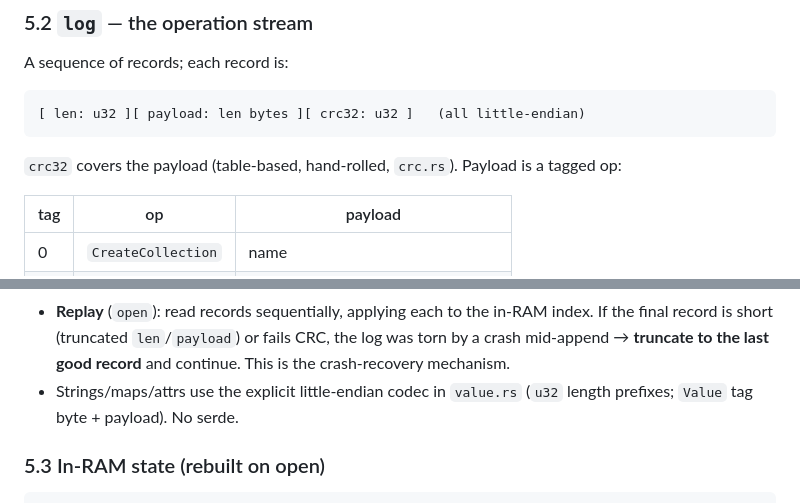
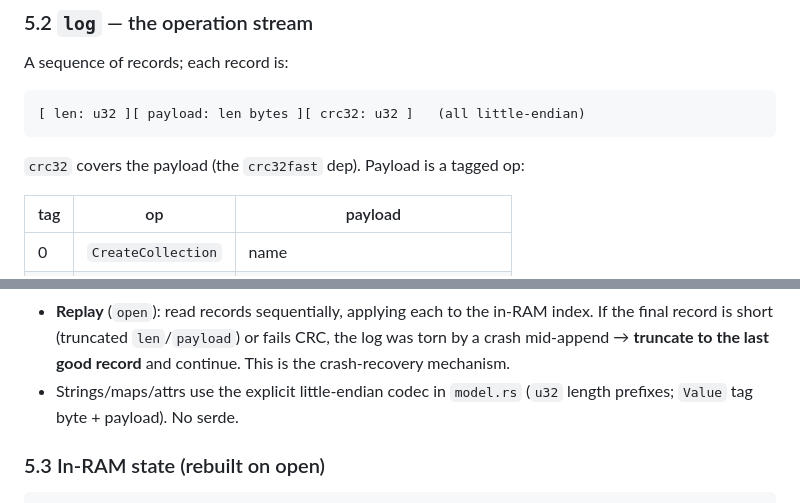
Before and after one commit to duckedup/nidus, a Markdown page: SPEC.md, 2 parts joined by grey strips. Drawn GitHub-style.

````diff
--- a/SPEC.md
+++ b/SPEC.md
@@ -379,7 +379,7 @@ A sequence of records; each record is:
 [ len: u32 ][ payload: len bytes ][ crc32: u32 ]   (all little-endian)
 ```
 
-`crc32` covers the payload (table-based, hand-rolled, `crc.rs`). Payload is a
+`crc32` covers the payload (the `crc32fast` dep). Payload is a
 tagged op:
 
 | tag | op | payload |
@@ -398,7 +398,7 @@ tagged op:
   index. If the final record is short (truncated `len`/`payload`) or fails CRC, the
   log was torn by a crash mid-append → **truncate to the last good record** and
   continue. This is the crash-recovery mechanism.
-- Strings/maps/attrs use the explicit little-endian codec in `value.rs`
+- Strings/maps/attrs use the explicit little-endian codec in `model.rs`
   (`u32` length prefixes; `Value` tag byte + payload). No serde.
 
 ### 5.3 In-RAM state (rebuilt on open)
````
Also changed, not shown: other parts of SPEC.md (+42 -21 lines).
